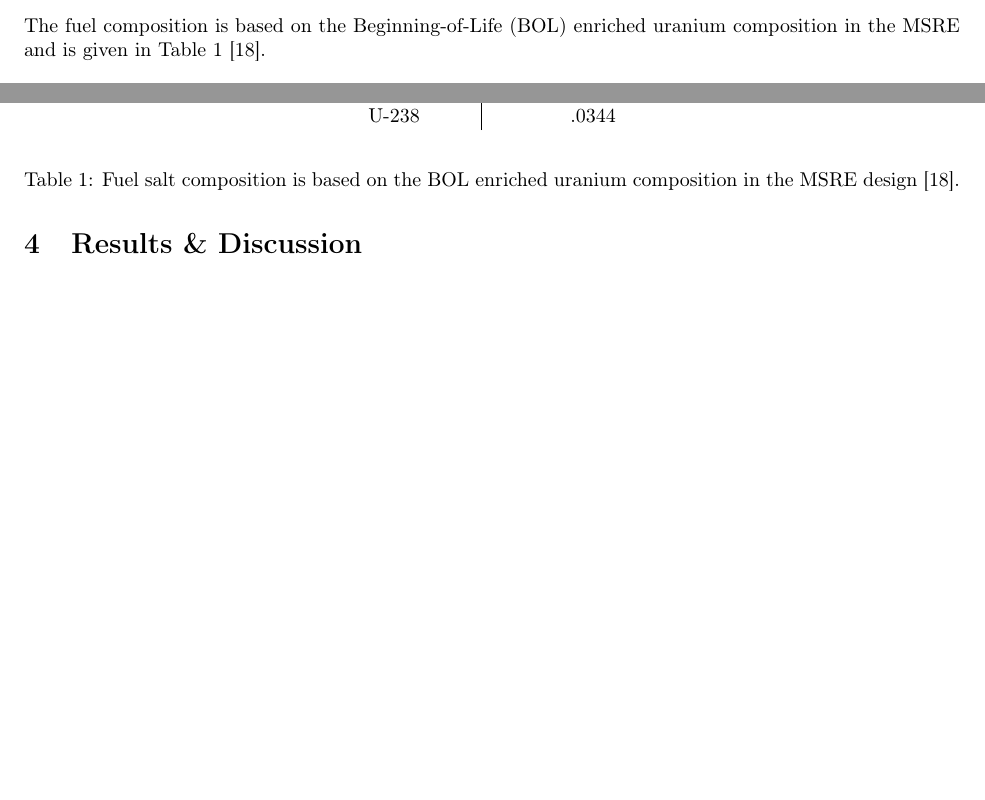
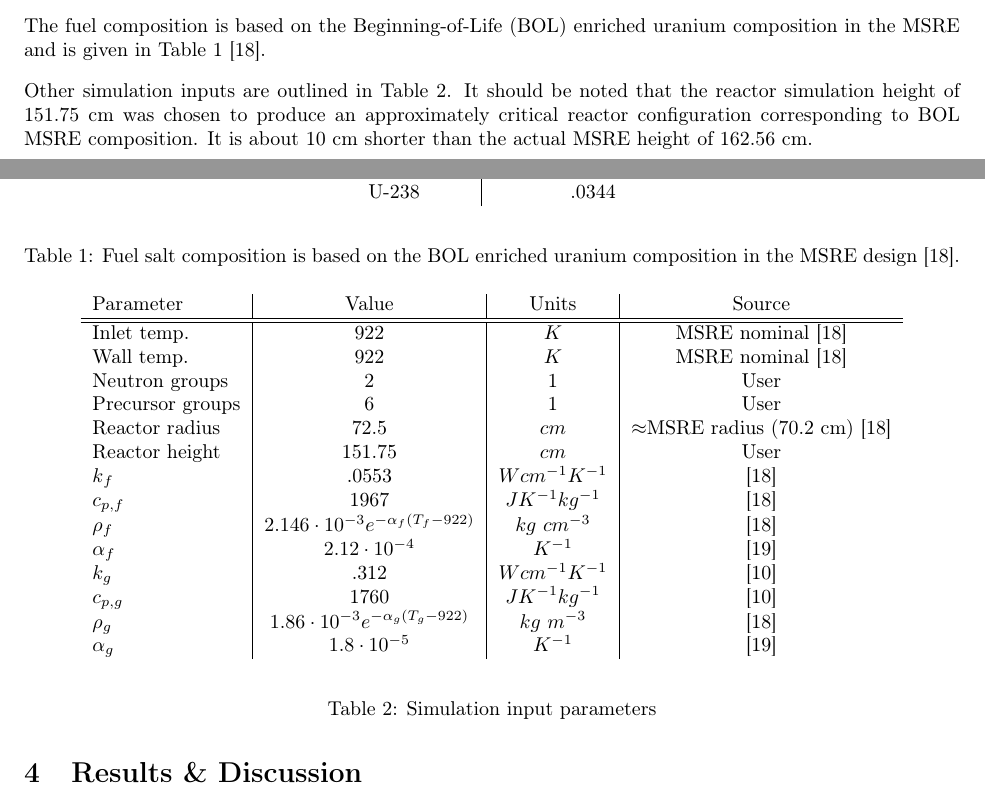
Before and after one commit to arfc/publications, a LaTeX paper (Moltres.tex): two parts of pages 4 and 6 of 15, joined at a grey line, cut so that both start at the same text, the shorter picture padded with empty space. Compiled offline with pdfLaTeX.

Commit message:
Add parameter table (#2)

```diff
--- a/Moltres.tex
+++ b/Moltres.tex
@@ -287,6 +287,39 @@ and is given in \Cref{table:comp} \cite{robertson_msre_1965}.
   \label{table:comp}
 \end{table}
 
+Other simulation inputs are outlined in \Cref{table:params}. It should be noted
+that the reactor simulation height of 151.75 cm was chosen to produce an
+approximately critical reactor configuration corresponding to \gls{BOL}
+\gls{MSRE} composition. It is about 10 cm shorter than the actual \gls{MSRE}
+height of 162.56 cm.
+
+\begin{table}[htpb]
+  \begin{center}
+    \begin{tabular}{l|c|c|c}
+      Parameter & Value & Units & Source\\\hline\hline
+      Inlet temp. & 922 & $K$ & \gls{MSRE} nominal \cite{robertson_msre_1965}\\
+      Wall temp. & 922 & $K$ & \gls{MSRE} nominal \cite{robertson_msre_1965}\\
+      Neutron groups & 2 & 1 & User\\
+      Precursor groups & 6 & 1 & User\\
+      Reactor radius & 72.5 & $cm$ & $\approx$\gls{MSRE} radius (70.2 cm) \cite{robertson_msre_1965}\\
+      Reactor height & 151.75 & $cm$ & User\\
+      $k{_f}$ & .0553 & $W cm^{-1} K^{-1}$ & \cite{robertson_msre_1965}\\
+      $c_{p,f}$ & 1967 & $J K^{-1} kg^{-1}$ & \cite{robertson_msre_1965}\\
+      $\rho_f$ & $2.146\cdot 10^{-3} e^{-\alpha_f (T_f - 922)}$ & $kg\ cm^{-3}$ & \cite{robertson_msre_1965}\\
+      $\alpha_f$ & $2.12\cdot 10^{-4}$ & $K^{-1}$ &
+      \cite{haubenreich_experience_1970}\\
+      $k_g$ & .312 & $W cm^{-1} K^{-1}$ & \cite{cammi_multi-physics_2011}\\
+      $c_{p,g}$ & 1760 & $J K^{-1} kg^{-1}$ & \cite{cammi_multi-physics_2011}\\
+      $\rho_g$ & $1.86\cdot 10^{-3} e^{-\alpha_g (T_g - 922)}$ & $kg\ m^{-3}$ &
+      \cite{robertson_msre_1965}\\
+      $\alpha_g$ & $1.8\cdot 10^{-5}$ & $K^{-1}$ &
+      \cite{haubenreich_experience_1970}\\
+    \end{tabular}
+  \end{center}
+  \caption{Simulation input parameters}
+  \label{table:params}
+\end{table}
+
 
 \section{Results \& Discussion}
 
```
